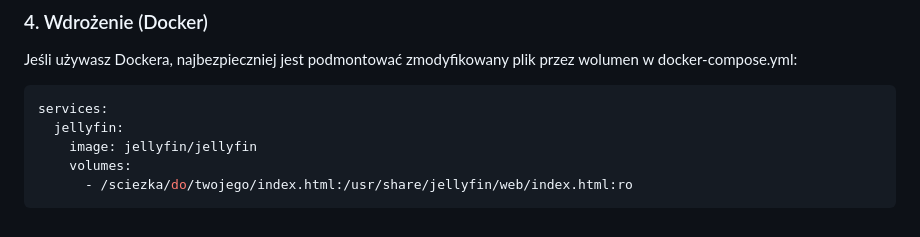
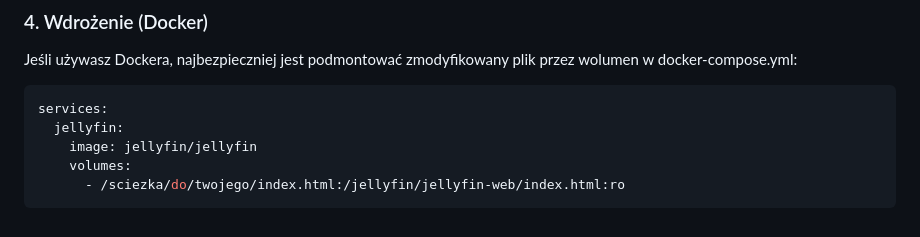
Before and after one commit to emisticg/jellyfin-to-seerr-redirect, a Markdown page: README.md, the part around the change. Drawn GitHub-style.

````diff
--- a/README.md
+++ b/README.md
@@ -72,5 +72,5 @@ services:
   jellyfin:
     image: jellyfin/jellyfin
     volumes:
-      - /sciezka/do/twojego/index.html:/usr/share/jellyfin/web/index.html:ro
+      - /sciezka/do/twojego/index.html:/jellyfin/jellyfin-web/index.html:ro
 ```
````
